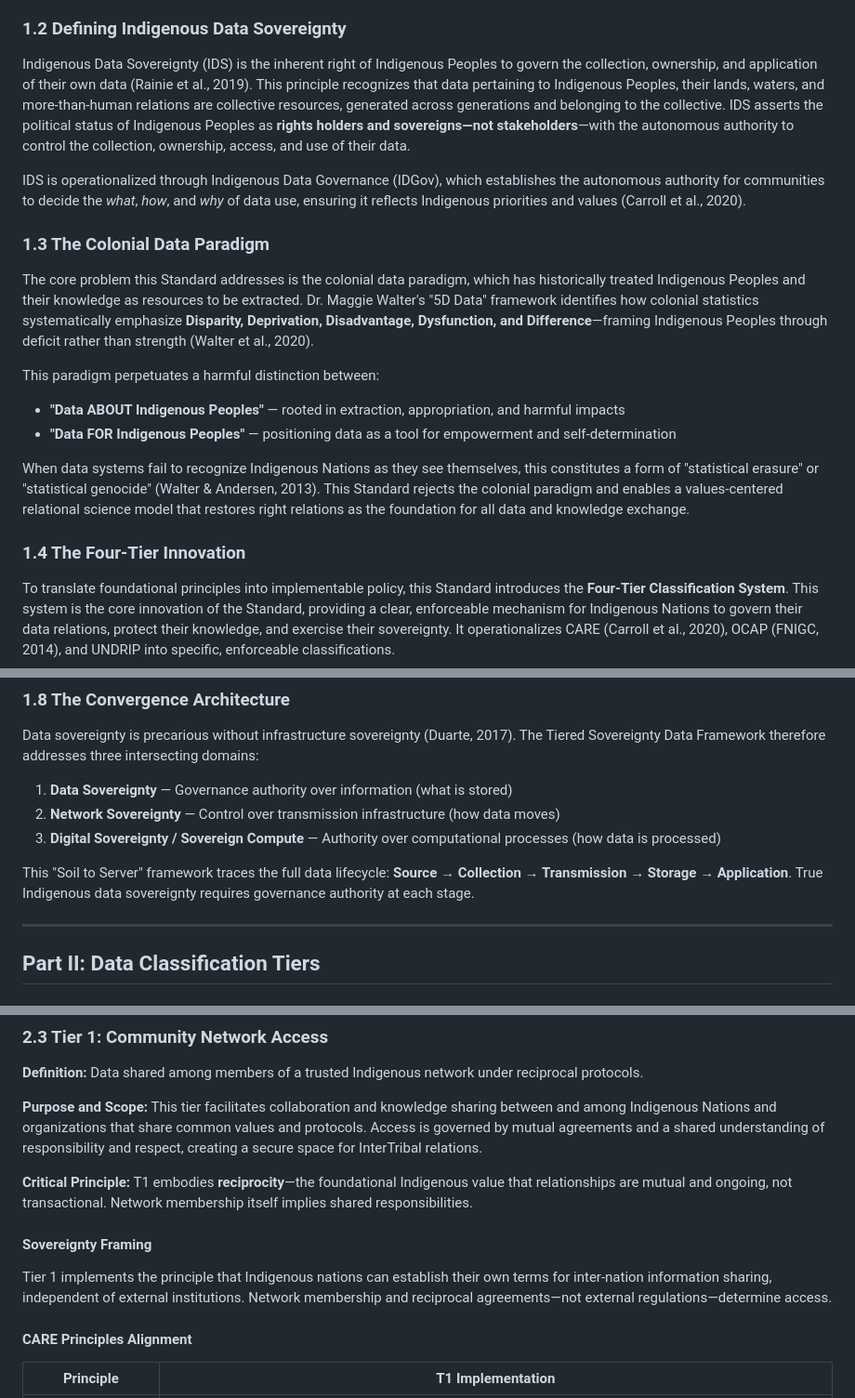
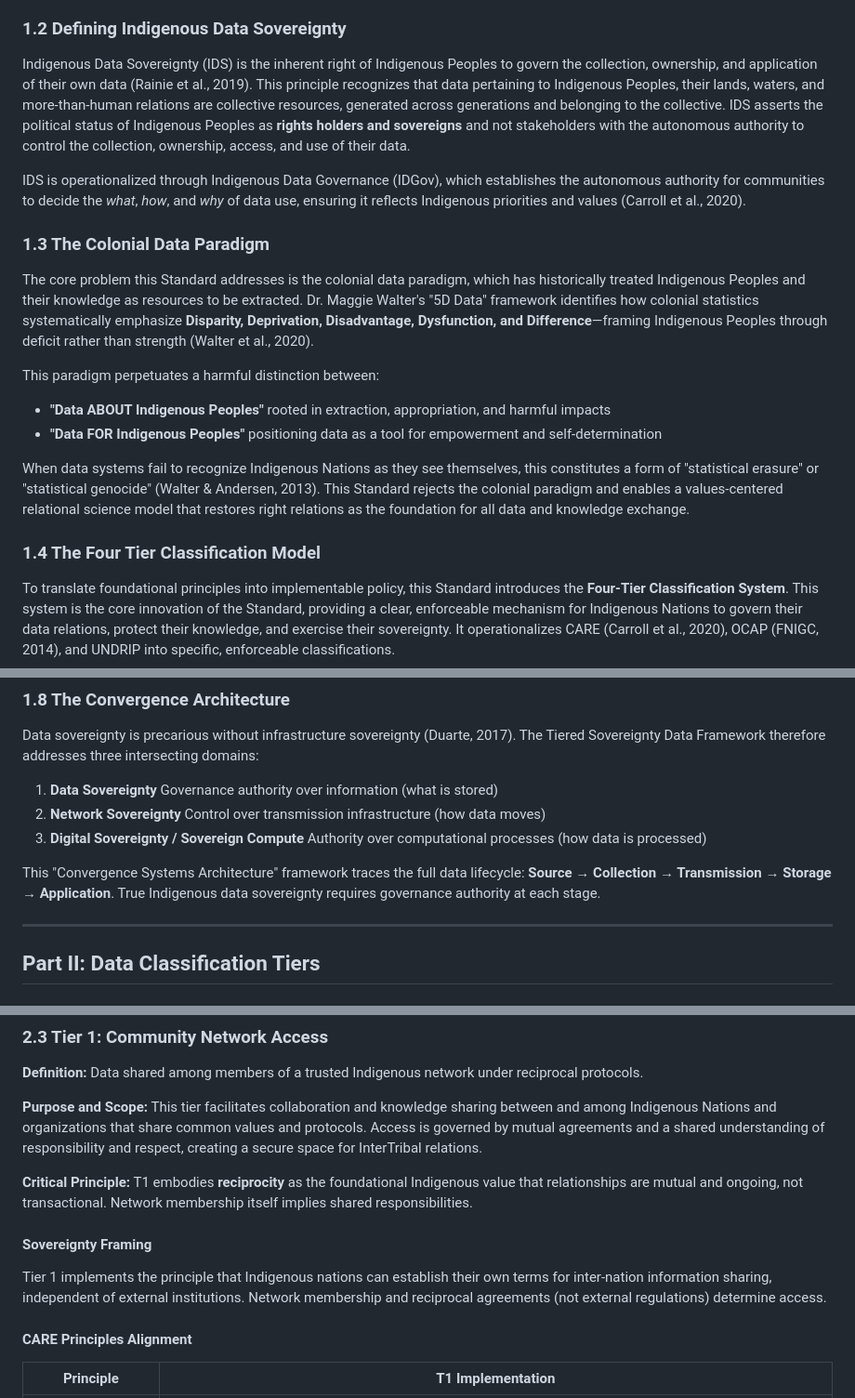
Before and after one commit to atniclimate/TieredSovereignDataFramework, a Markdown page: standard/TSDF-Standard-v0.9.md, 3 parts joined by grey strips. Shown at 93% size. Rendered like a GitHub page.

Commit message:
Revise terms and definitions for clarity and consistency
Minor text edits

```diff
--- a/standard/TSDF-Standard-v0.9.md
+++ b/standard/TSDF-Standard-v0.9.md
@@ -45,7 +45,7 @@ This Standard is a direct response to that history. It provides an actionable fr
 
 ### 1.2 Defining Indigenous Data Sovereignty
 
-Indigenous Data Sovereignty (IDS) is the inherent right of Indigenous Peoples to govern the collection, ownership, and application of their own data (Rainie et al., 2019). This principle recognizes that data pertaining to Indigenous Peoples, their lands, waters, and more-than-human relations are collective resources, generated across generations and belonging to the collective. IDS asserts the political status of Indigenous Peoples as **rights holders and sovereigns—not stakeholders**—with the autonomous authority to control the collection, ownership, access, and use of their data.
+Indigenous Data Sovereignty (IDS) is the inherent right of Indigenous Peoples to govern the collection, ownership, and application of their own data (Rainie et al., 2019). This principle recognizes that data pertaining to Indigenous Peoples, their lands, waters, and more-than-human relations are collective resources, generated across generations and belonging to the collective. IDS asserts the political status of Indigenous Peoples as **rights holders and sovereigns** and not stakeholders with the autonomous authority to control the collection, ownership, access, and use of their data.
 
 IDS is operationalized through Indigenous Data Governance (IDGov), which establishes the autonomous authority for communities to decide the *what*, *how*, and *why* of data use, ensuring it reflects Indigenous priorities and values (Carroll et al., 2020).
 
@@ -54,12 +54,12 @@ IDS is operationalized through Indigenous Data Governance (IDGov), which establi
 The core problem this Standard addresses is the colonial data paradigm, which has historically treated Indigenous Peoples and their knowledge as resources to be extracted. Dr. Maggie Walter's "5D Data" framework identifies how colonial statistics systematically emphasize **Disparity, Deprivation, Disadvantage, Dysfunction, and Difference**—framing Indigenous Peoples through deficit rather than strength (Walter et al., 2020).
 
 This paradigm perpetuates a harmful distinction between:
-- **"Data ABOUT Indigenous Peoples"** — rooted in extraction, appropriation, and harmful impacts
-- **"Data FOR Indigenous Peoples"** — positioning data as a tool for empowerment and self-determination
+- **"Data ABOUT Indigenous Peoples"** rooted in extraction, appropriation, and harmful impacts
+- **"Data FOR Indigenous Peoples"** positioning data as a tool for empowerment and self-determination
 
 When data systems fail to recognize Indigenous Nations as they see themselves, this constitutes a form of "statistical erasure" or "statistical genocide" (Walter & Andersen, 2013). This Standard rejects the colonial paradigm and enables a values-centered relational science model that restores right relations as the foundation for all data and knowledge exchange.
 
-### 1.4 The Four-Tier Innovation
+### 1.4 The Four Tier Classification Model
 
 To translate foundational principles into implementable policy, this Standard introduces the **Four-Tier Classification System**. This system is the core innovation of the Standard, providing a clear, enforceable mechanism for Indigenous Nations to govern their data relations, protect their knowledge, and exercise their sovereignty. It operationalizes CARE (Carroll et al., 2020), OCAP (FNIGC, 2014), and UNDRIP into specific, enforceable classifications.
 
@@ -97,11 +97,11 @@ This framework parallels the "Water Back" and "Land Back" movements—asserting
 
 Data sovereignty is precarious without infrastructure sovereignty (Duarte, 2017). The Tiered Sovereignty Data Framework therefore addresses three intersecting domains:
 
-1. **Data Sovereignty** — Governance authority over information (what is stored)
-2. **Network Sovereignty** — Control over transmission infrastructure (how data moves)
-3. **Digital Sovereignty / Sovereign Compute** — Authority over computational processes (how data is processed)
+1. **Data Sovereignty** Governance authority over information (what is stored)
+2. **Network Sovereignty** Control over transmission infrastructure (how data moves)
+3. **Digital Sovereignty / Sovereign Compute** Authority over computational processes (how data is processed)
 
-This "Soil to Server" framework traces the full data lifecycle: **Source → Collection → Transmission → Storage → Application**. True Indigenous data sovereignty requires governance authority at each stage.
+This "Convergence Systems Architecture" framework traces the full data lifecycle: **Source → Collection → Transmission → Storage → Application**. True Indigenous data sovereignty requires governance authority at each stage.
 
 ---
 
@@ -199,11 +199,11 @@ Data qualifies for T0 when ALL of the following apply:
 
 **Purpose and Scope:** This tier facilitates collaboration and knowledge sharing between and among Indigenous Nations and organizations that share common values and protocols. Access is governed by mutual agreements and a shared understanding of responsibility and respect, creating a secure space for InterTribal relations.
 
-**Critical Principle:** T1 embodies **reciprocity**—the foundational Indigenous value that relationships are mutual and ongoing, not transactional. Network membership itself implies shared responsibilities.
+**Critical Principle:** T1 embodies **reciprocity** as the foundational Indigenous value that relationships are mutual and ongoing, not transactional. Network membership itself implies shared responsibilities.
 
 #### Sovereignty Framing
 
-Tier 1 implements the principle that Indigenous nations can establish their own terms for inter-nation information sharing, independent of external institutions. Network membership and reciprocal agreements—not external regulations—determine access.
+Tier 1 implements the principle that Indigenous nations can establish their own terms for inter-nation information sharing, independent of external institutions. Network membership and reciprocal agreements (not external regulations) determine access.
 
 #### CARE Principles Alignment
 
```
Also changed, not shown: other parts of standard/TSDF-Standard-v0.9.md (+11 -11 lines).
